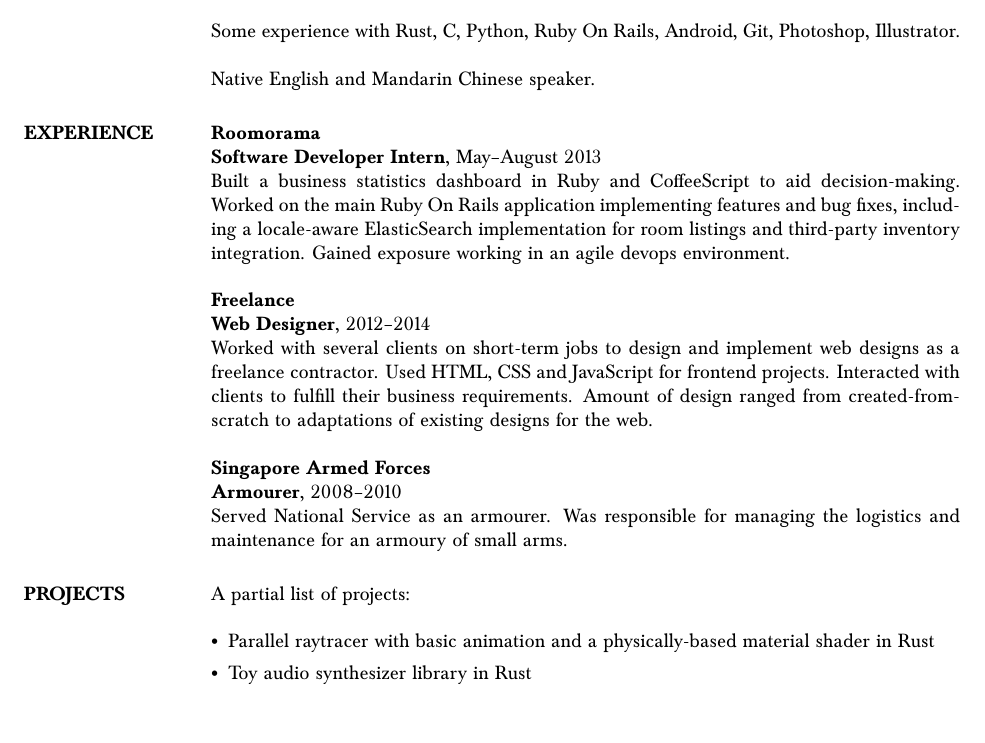
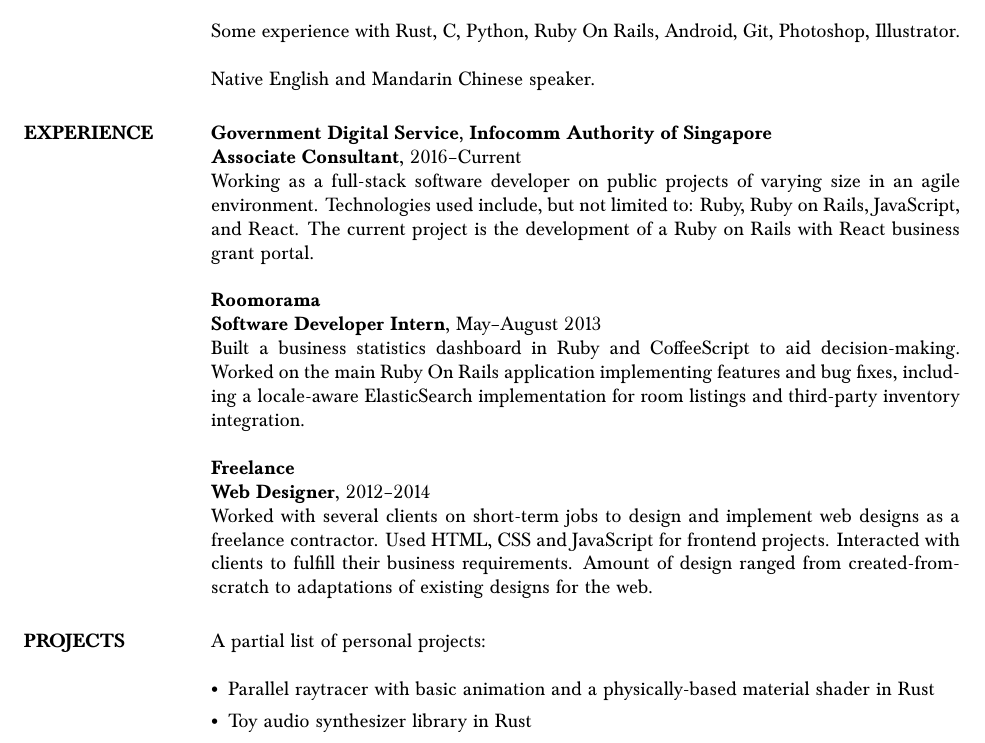
Before and after one commit to gyng/gyng.github.io, a LaTeX CV (cv/NgGuoyouCV.tex): part of the page, cut so that both start at the same text. The pictures show the PDF file cv/NgGuoyouCV.pdf that the author committed with the source.

Commit message:
Update CV with GDS

```diff
--- a/cv/NgGuoyouCV.tex
+++ b/cv/NgGuoyouCV.tex
@@ -47,20 +47,24 @@
         Native English and Mandarin Chinese speaker.
 
     \section{EXPERIENCE}
+        \textbf{Government Digital Service, Infocomm Authority of Singapore} \\
+        \textbf{Associate Consultant}, 2016--Current \\
+        Working as a full-stack software developer on public projects of varying size in an agile environment. Technologies used include, but not limited to: Ruby, Ruby on Rails, JavaScript, and React. The current project is the development of a Ruby on Rails with React business grant portal.
+
         \textbf{Roomorama} \\
         \textbf{Software Developer Intern}, May--August 2013 \\
-        Built a business statistics dashboard in Ruby and CoffeeScript to aid decision-making. Worked on the main Ruby On Rails application implementing features and bug fixes, including a locale-aware ElasticSearch implementation for room listings and third-party inventory integration. Gained exposure working in an agile devops environment.
+        Built a business statistics dashboard in Ruby and CoffeeScript to aid decision-making. Worked on the main Ruby On Rails application implementing features and bug fixes, including a locale-aware ElasticSearch implementation for room listings and third-party inventory integration.
 
         \textbf{Freelance} \\
         \textbf{Web Designer}, 2012--2014 \\
         Worked with several clients on short-term jobs to design and implement web designs as a freelance contractor. Used HTML, CSS and JavaScript for frontend projects. Interacted with clients to fulfill their business requirements. Amount of design ranged from created-from-scratch to adaptations of existing designs for the web.
 
-        \textbf{Singapore Armed Forces} \\
-        \textbf{Armourer}, 2008--2010 \\
-        Served National Service as an armourer. Was responsible for managing the logistics and maintenance for an armoury of small arms.
+        % \textbf{Singapore Armed Forces} \\
+        % \textbf{Armourer}, 2008--2010 \\
+        % Served National Service as an armourer. Was responsible for managing the logistics and maintenance for an armoury of small arms.
 
     \section{PROJECTS}
-        A partial list of projects: \\
+        A partial list of personal projects: \\
         \begin{itemize}[leftmargin=*]
         \item Parallel raytracer with basic animation and a physically-based material shader in Rust
         \item Toy audio synthesizer library in Rust
```
Also changed, not shown: cv/NgGuoyouCV.pdf.
